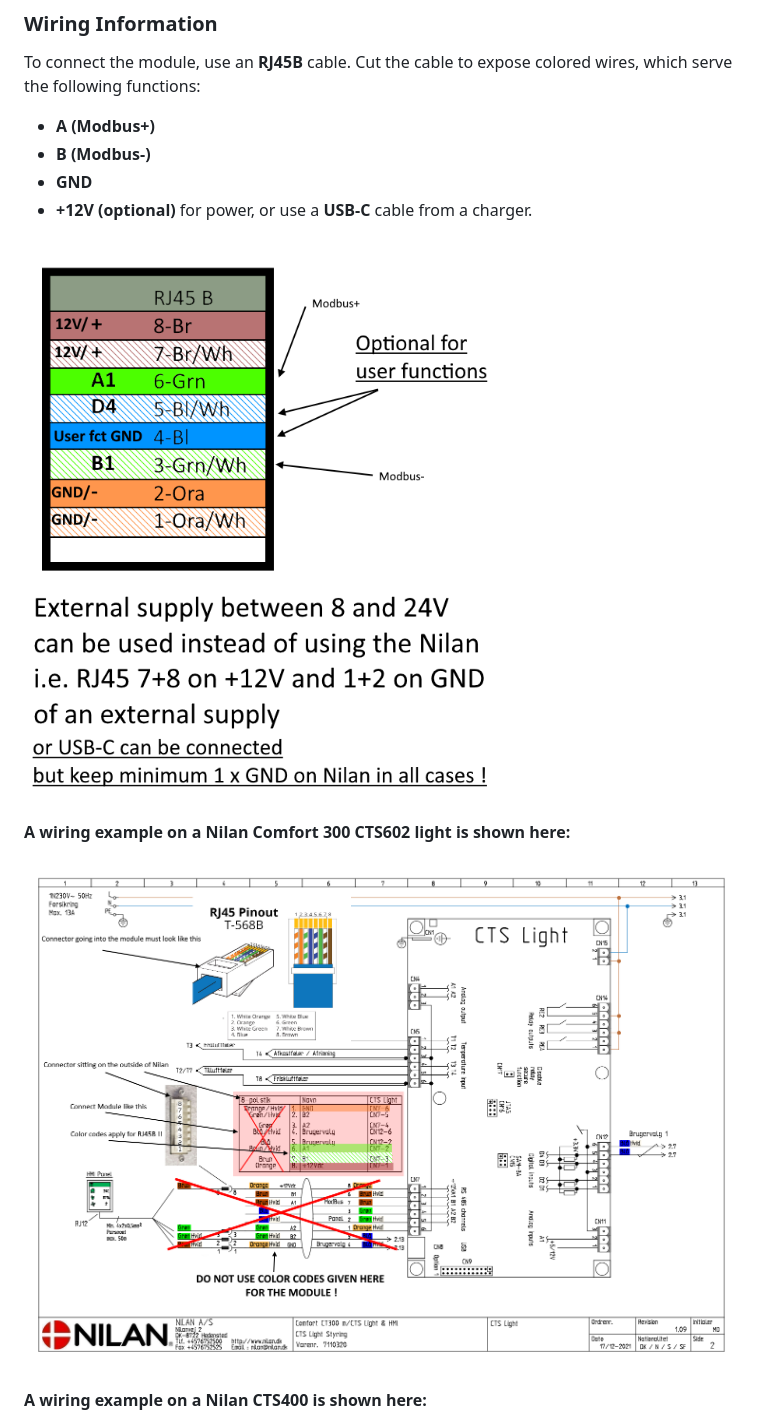
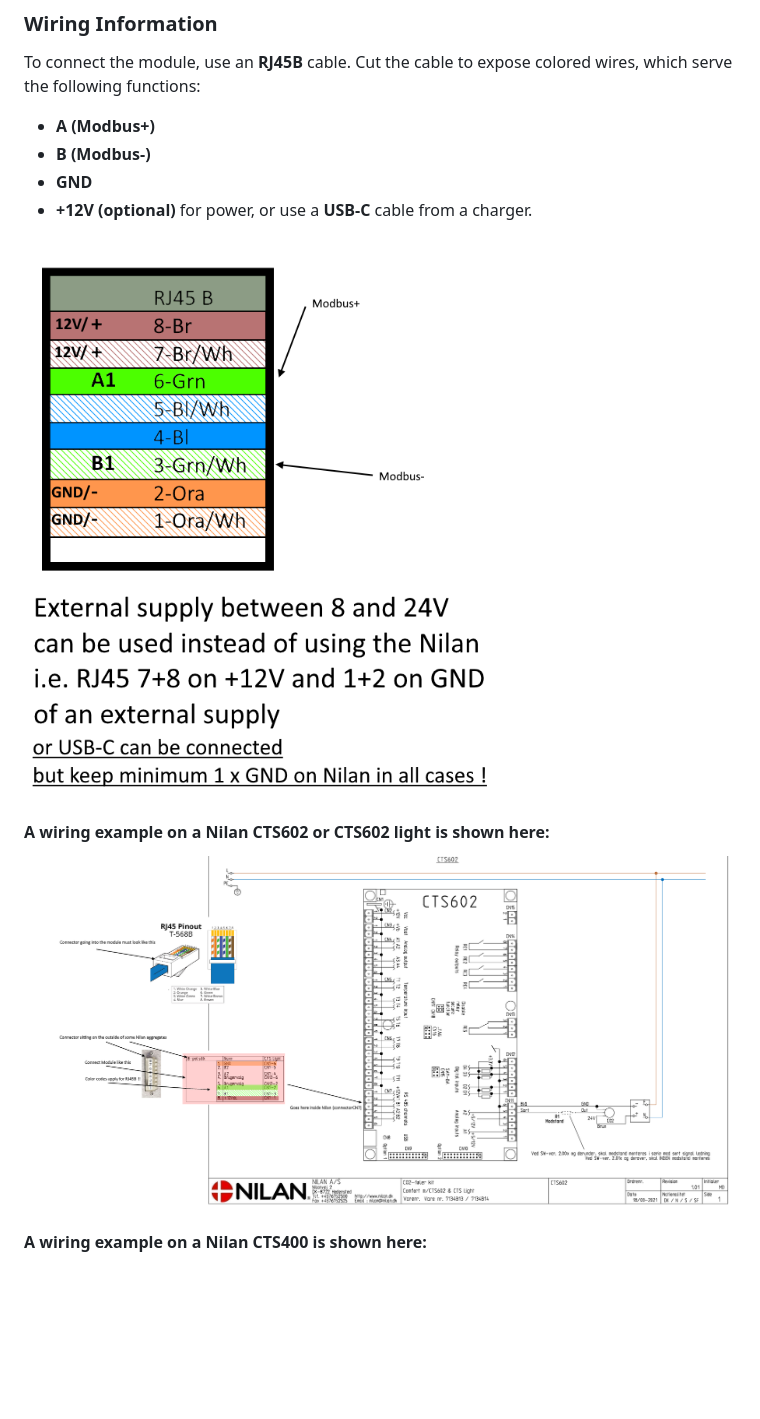
Before and after one commit to nic6911/ESP32_Modbus_Module, a Markdown page: README.md, the part around the change. Drawn GitHub-style; pictures changed too: electronics/CTS602_light.png, electronics/connection.png; blank space fills up the shorter version.

Commit message:
nilan connection diagram update

```diff
--- a/README.md
+++ b/README.md
@@ -68,7 +68,7 @@ To connect the module, use an **RJ45B** cable. Cut the cable to expose colored w
 ![Connections](/electronics/connection.png)
 
 
-#### A wiring example on a Nilan Comfort 300 CTS602 light is shown here:
+#### A wiring example on a Nilan CTS602 or CTS602 light is shown here:
 ![Connections](/electronics/CTS602_light.png)
 
 
```
